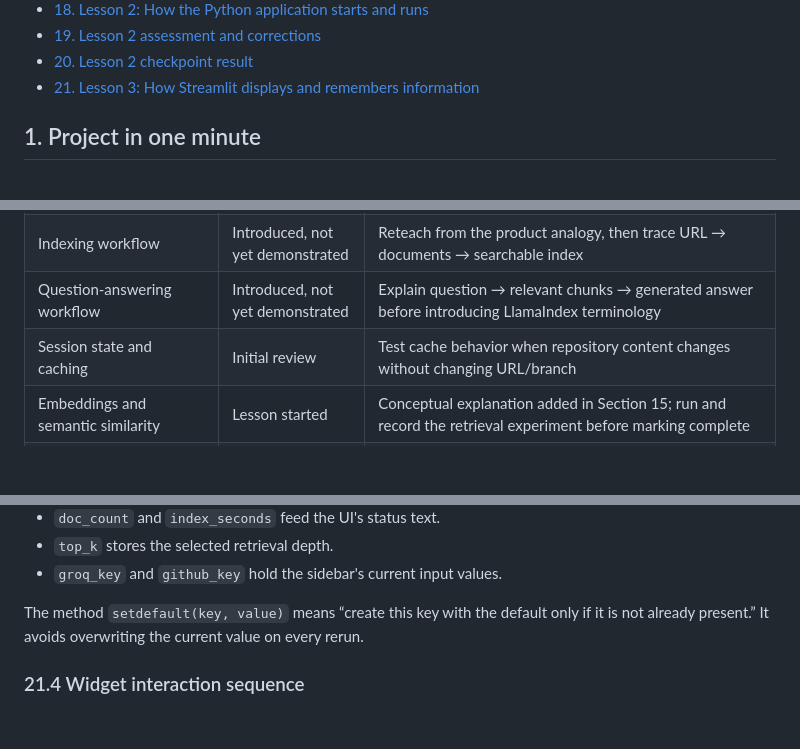
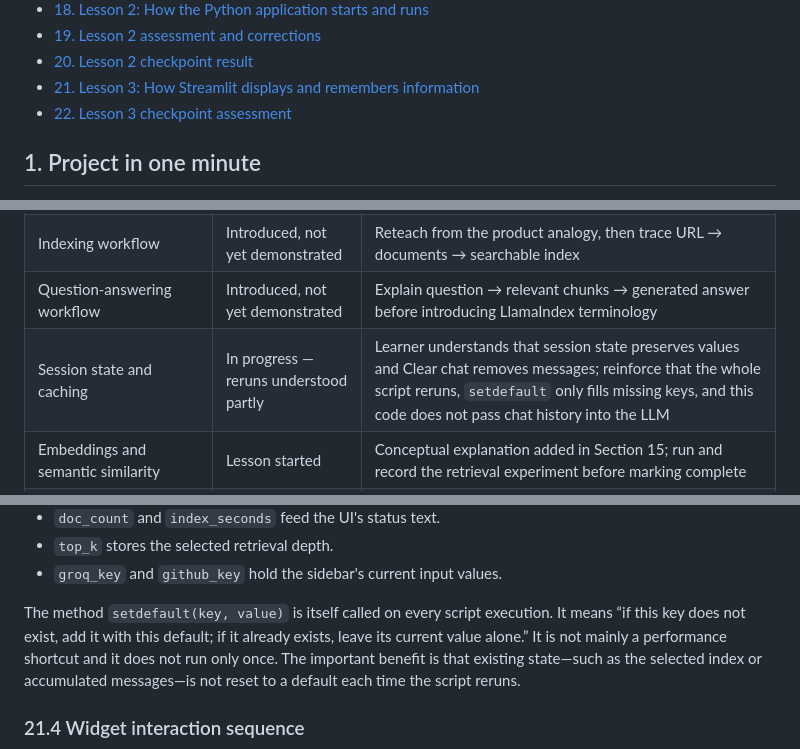
Before and after one commit to dikshaforsure/RepoGPT, a Markdown page: workflow.md, 3 parts joined by grey strips. Drawn GitHub-style; blank space fills up the shorter version.

```diff
--- a/workflow.md
+++ b/workflow.md
@@ -27,6 +27,7 @@
 - [19. Lesson 2 assessment and corrections](#19-lesson-2-assessment-and-corrections)
 - [20. Lesson 2 checkpoint result](#20-lesson-2-checkpoint-result)
 - [21. Lesson 3: How Streamlit displays and remembers information](#21-lesson-3-how-streamlit-displays-and-remembers-information)
+- [22. Lesson 3 checkpoint assessment](#22-lesson-3-checkpoint-assessment)
 
 ## 1. Project in one minute
 
@@ -408,7 +409,7 @@ Update this table as each teaching session is completed. A topic should be marke
 | Application startup and function call graph | Passed (conceptual checkpoint) | Learner explained function definition vs call, identified `parse_github_url()` as a custom function, and corrected the entry-point execution order; next learn Streamlit reruns and session state |
 | Indexing workflow | Introduced, not yet demonstrated | Reteach from the product analogy, then trace URL → documents → searchable index |
 | Question-answering workflow | Introduced, not yet demonstrated | Explain question → relevant chunks → generated answer before introducing LlamaIndex terminology |
-| Session state and caching | Initial review | Test cache behavior when repository content changes without changing URL/branch |
+| Session state and caching | In progress — reruns understood partly | Learner understands that session state preserves values and Clear chat removes messages; reinforce that the whole script reruns, `setdefault` only fills missing keys, and this code does not pass chat history into the LLM |
 | Embeddings and semantic similarity | Lesson started | Conceptual explanation added in Section 15; run and record the retrieval experiment before marking complete |
 | LlamaIndex documents, nodes, index and query engine | Pending deep dive | Inspect nodes/metadata and change retrieval settings |
 | Groq generation, tokens and streaming | Pending hands-on lesson | Compare a direct API call with the LlamaIndex path |
@@ -988,7 +995,7 @@ Plain-language interpretation:
 - `top_k` stores the selected retrieval depth.
 - `groq_key` and `github_key` hold the sidebar's current input values.
 
-The method `setdefault(key, value)` means “create this key with the default only if it is not already present.” It avoids overwriting the current value on every rerun.
+The method `setdefault(key, value)` is itself called on every script execution. It means “if this key does not exist, add it with this default; if it already exists, leave its current value alone.” It is not mainly a performance shortcut and it does not run only once. The important benefit is that existing state—such as the selected index or accumulated messages—is not reset to a default each time the script reruns.
 
 ### 21.4 Widget interaction sequence
 
```
Also changed, not shown: other parts of workflow.md (+57 -3 lines).
